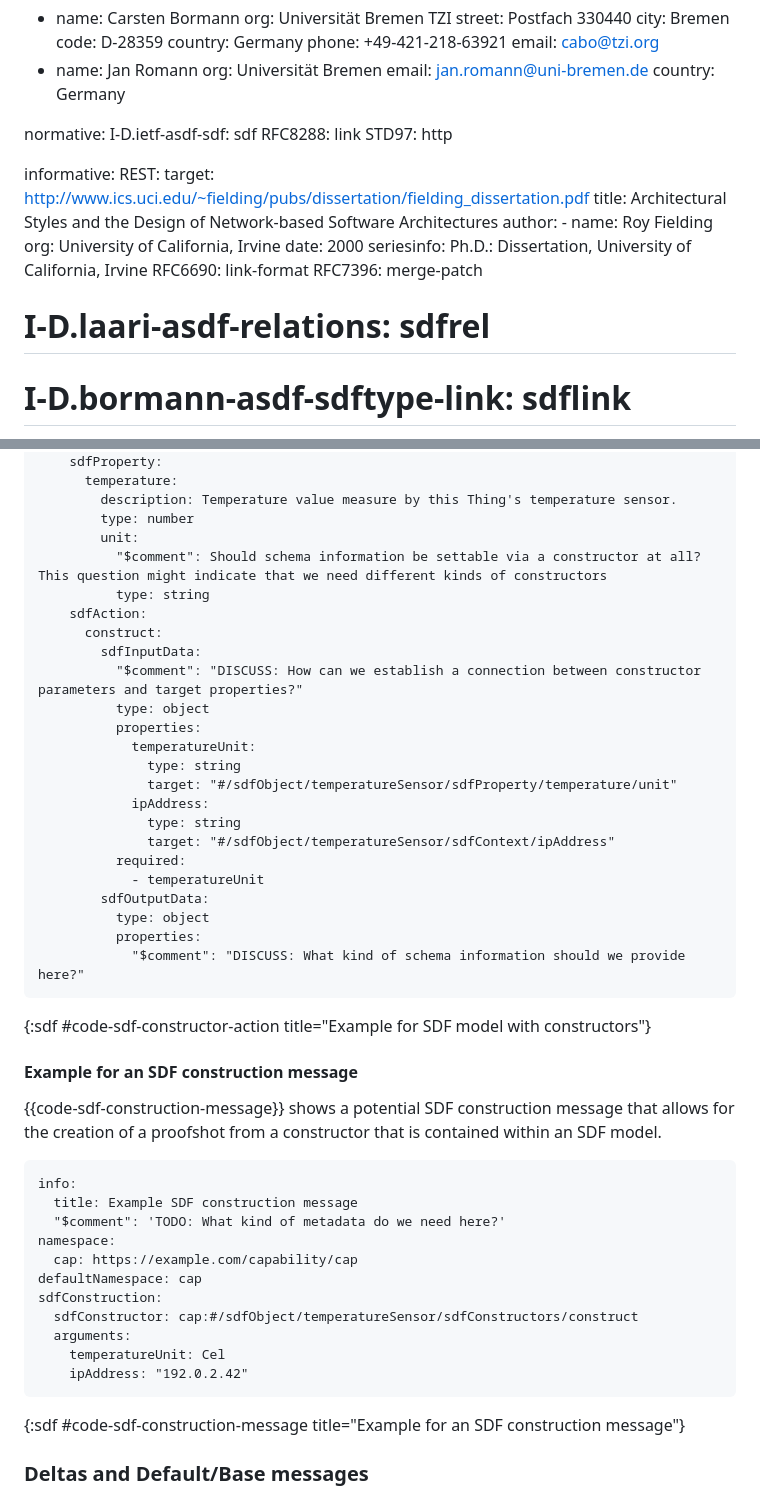
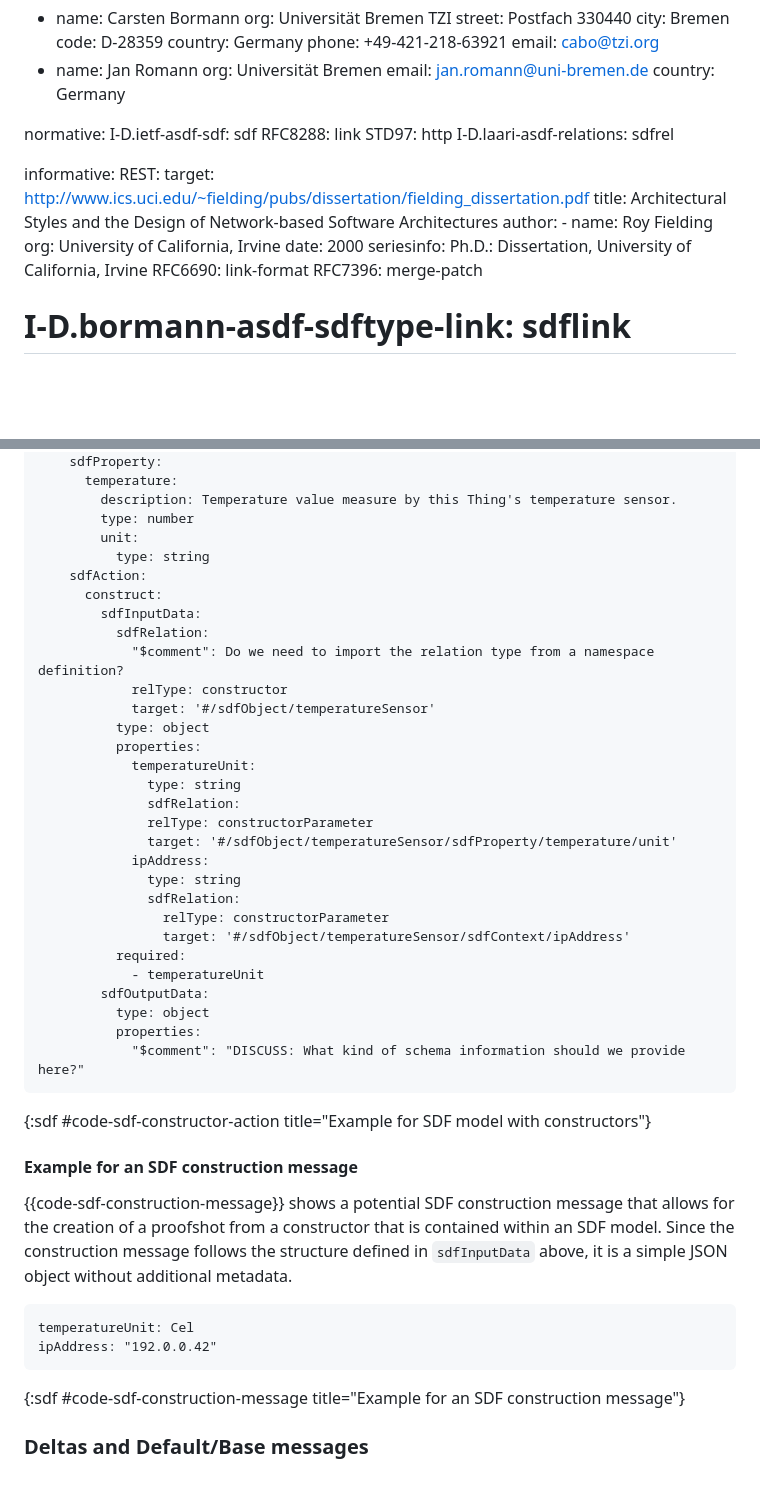
Before and after one commit to ietf-wg-asdf/instance-information, a Markdown page: draft-bormann-asdf-instance-information.md, 2 parts joined by grey strips. GitHub-like rendering; blank space fills up the shorter version.

```diff
--- a/draft-bormann-asdf-instance-information.md
+++ b/draft-bormann-asdf-instance-information.md
@@ -41,6 +41,7 @@ normative:
   I-D.ietf-asdf-sdf: sdf
   RFC8288: link
   STD97: http
+  I-D.laari-asdf-relations: sdfrel
 
 informative:
   REST:
@@ -54,7 +55,6 @@ informative:
       Ph.D.: Dissertation, University of California, Irvine
   RFC6690: link-format
   RFC7396: merge-patch
-  # I-D.laari-asdf-relations: sdfrel
   # I-D.bormann-asdf-sdftype-link: sdflink
   I-D.bormann-asdf-sdf-mapping: mapping
   # RFC9423: attr
@@ -512,20 +478,26 @@ sdfObject:
         description: Temperature value measure by this Thing's temperature sensor.
         type: number
         unit:
-          "$comment": Should schema information be settable via a constructor at all? This question might indicate that we need different kinds of constructors
           type: string
     sdfAction:
       construct:
         sdfInputData:
-          "$comment": "DISCUSS: How can we establish a connection between constructor parameters and target properties?"
+          sdfRelation:
+            "$comment": Do we need to import the relation type from a namespace definition?
+            relType: constructor
+            target: '#/sdfObject/temperatureSensor'
           type: object
           properties:
             temperatureUnit:
               type: string
-              target: "#/sdfObject/temperatureSensor/sdfProperty/temperature/unit"
+              sdfRelation:
+              relType: constructorParameter
+              target: '#/sdfObject/temperatureSensor/sdfProperty/temperature/unit'
             ipAddress:
               type: string
-              target: "#/sdfObject/temperatureSensor/sdfContext/ipAddress"
+              sdfRelation:
+                relType: constructorParameter
+                target: '#/sdfObject/temperatureSensor/sdfContext/ipAddress'
           required:
             - temperatureUnit
         sdfOutputData:
@@ -541,20 +513,13 @@ title="Example for SDF model with constructors"}
 {{code-sdf-construction-message}} shows a potential SDF construction message that
 allows for the creation of a proofshot from a constructor that is contained within
 an SDF model.
+Since the construction message follows the structure defined in `sdfInputData` above,
+it is a simple JSON object without additional metadata.
 
 
-~~~ sdf
-info:
-  title: Example SDF construction message
-  "$comment": 'TODO: What kind of metadata do we need here?'
-namespace:
-  cap: https://example.com/capability/cap
-defaultNamespace: cap
-sdfConstruction:
-  sdfConstructor: cap:#/sdfObject/temperatureSensor/sdfConstructors/construct
-  arguments:
-    temperatureUnit: Cel
-    ipAddress: "192.0.2.42"
+~~~ yaml2json
+temperatureUnit: Cel
+ipAddress: "192.0.0.42"
 ~~~
 {:sdf #code-sdf-construction-message
 title="Example for an SDF construction message"}
```
Also changed, not shown: other parts of draft-bormann-asdf-instance-information.md (+14 -48 lines).
